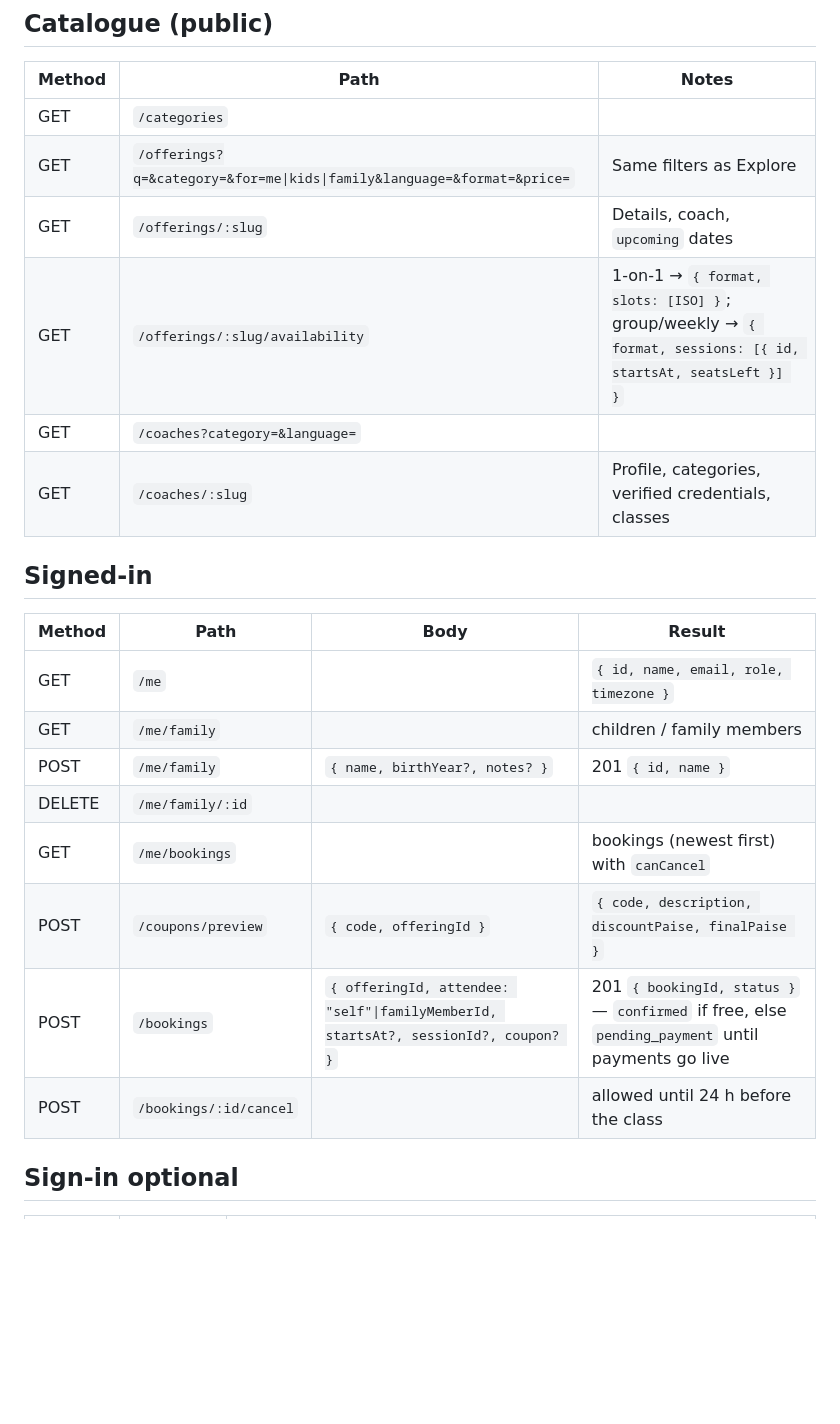
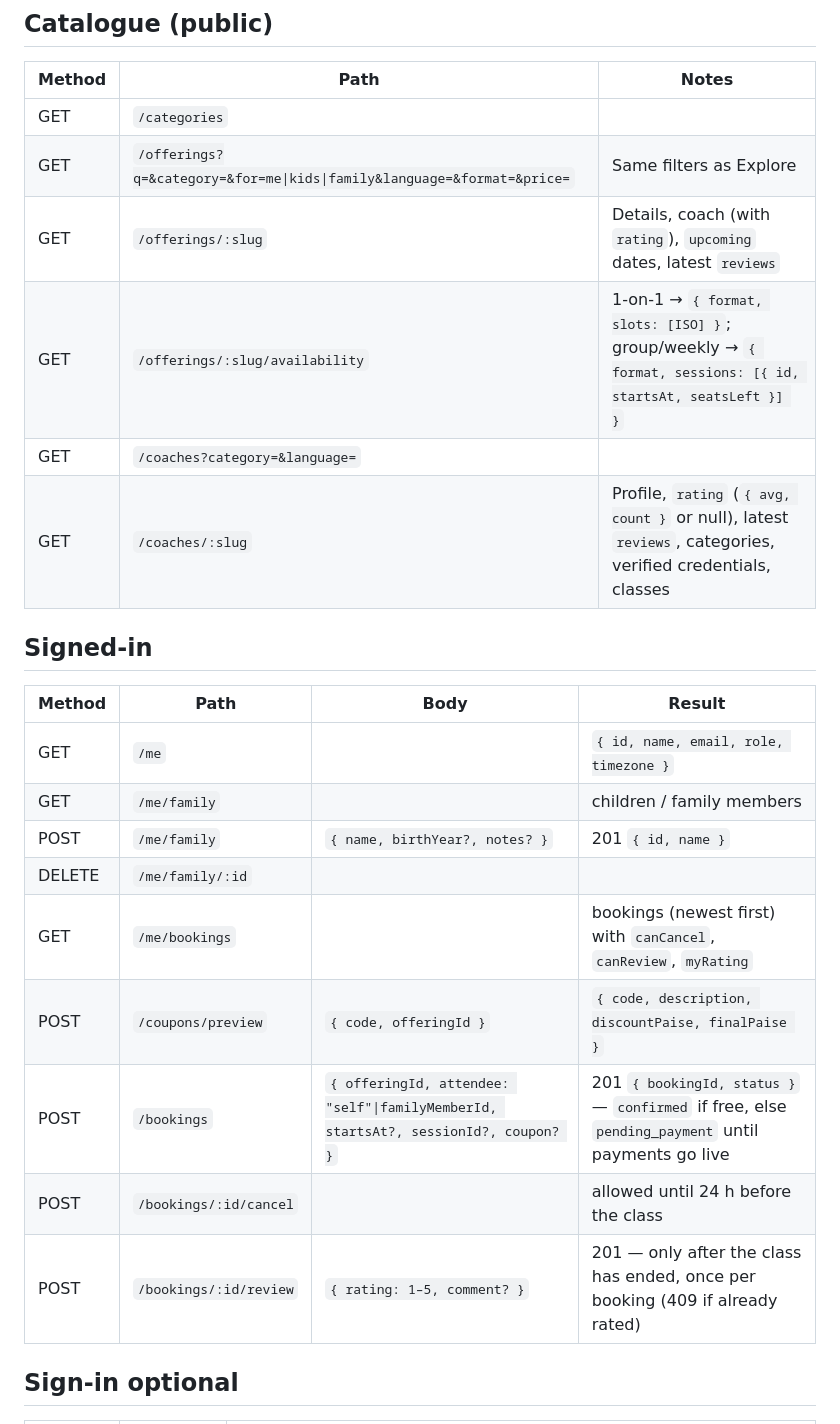
Before and after one commit to rajipsv/marketplace, a Markdown page: docs/api.md, the part around the change. GitHub-like rendering; blank space fills up the shorter version.

```diff
--- a/docs/api.md
+++ b/docs/api.md
@@ -27,10 +27,10 @@ When building the Expo app, prefer Better Auth's official Expo client plugin (`@
 |---|---|---|
 | GET | `/categories` | |
 | GET | `/offerings?q=&category=&for=me\|kids\|family&language=&format=&price=` | Same filters as Explore |
-| GET | `/offerings/:slug` | Details, coach, `upcoming` dates |
+| GET | `/offerings/:slug` | Details, coach (with `rating`), `upcoming` dates, latest `reviews` |
 | GET | `/offerings/:slug/availability` | 1-on-1 → `{ format, slots: [ISO] }`; group/weekly → `{ format, sessions: [{ id, startsAt, seatsLeft }] }` |
 | GET | `/coaches?category=&language=` | |
-| GET | `/coaches/:slug` | Profile, categories, verified credentials, classes |
+| GET | `/coaches/:slug` | Profile, `rating` (`{ avg, count }` or null), latest `reviews`, categories, verified credentials, classes |
 
 ## Signed-in
 
@@ -40,10 +40,11 @@ When building the Expo app, prefer Better Auth's official Expo client plugin (`@
 | GET | `/me/family` | | children / family members |
 | POST | `/me/family` | `{ name, birthYear?, notes? }` | 201 `{ id, name }` |
 | DELETE | `/me/family/:id` | | |
-| GET | `/me/bookings` | | bookings (newest first) with `canCancel` |
+| GET | `/me/bookings` | | bookings (newest first) with `canCancel`, `canReview`, `myRating` |
 | POST | `/coupons/preview` | `{ code, offeringId }` | `{ code, description, discountPaise, finalPaise }` |
 | POST | `/bookings` | `{ offeringId, attendee: "self"\|familyMemberId, startsAt?, sessionId?, coupon? }` | 201 `{ bookingId, status }` — `confirmed` if free, else `pending_payment` until payments go live |
 | POST | `/bookings/:id/cancel` | | allowed until 24 h before the class |
+| POST | `/bookings/:id/review` | `{ rating: 1–5, comment? }` | 201 — only after the class has ended, once per booking (409 if already rated) |
 
 ## Sign-in optional
 
```
Also changed, not shown: plan.md (+8 -5 lines).
